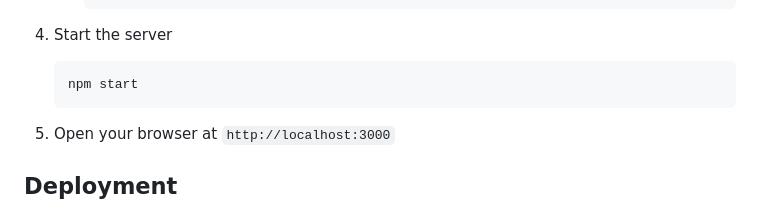
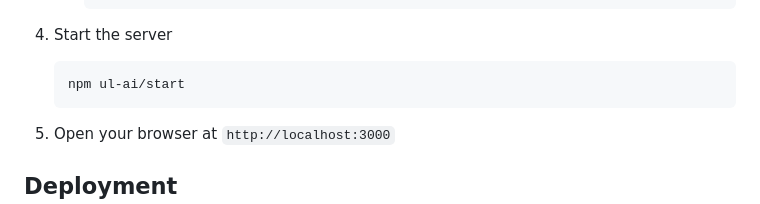
Before and after one commit to naeemsec/ul-ai-assistant, a Markdown page: README.md, the part around the change. Rendered like a GitHub page.

Commit message:
Update npm start command to ul-ai/start

````diff
--- a/README.md
+++ b/README.md
@@ -89,7 +89,7 @@ ul-ai-assistant/
 
 4. Start the server
    ```bash
-   npm start
+   npm ul-ai/start
    ```
 
 5. Open your browser at `http://localhost:3000`
````
